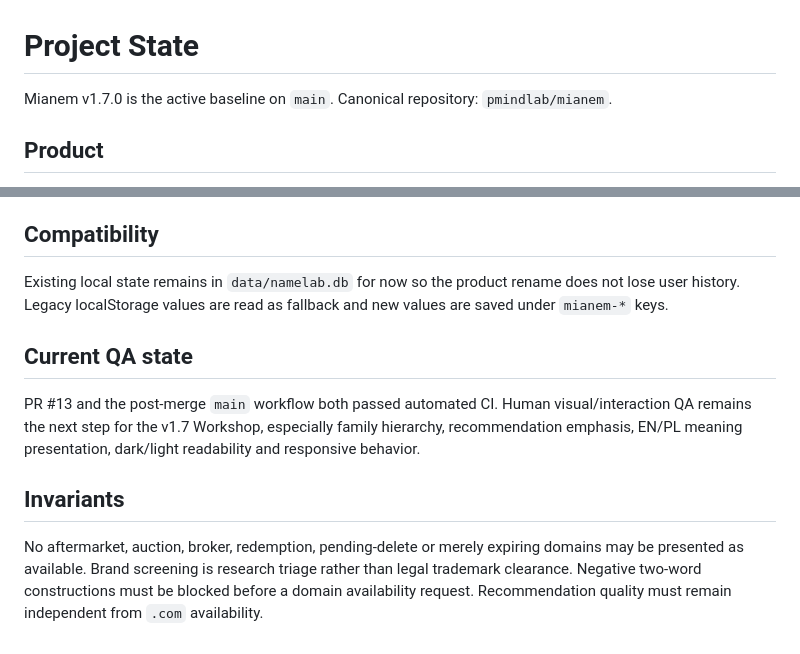
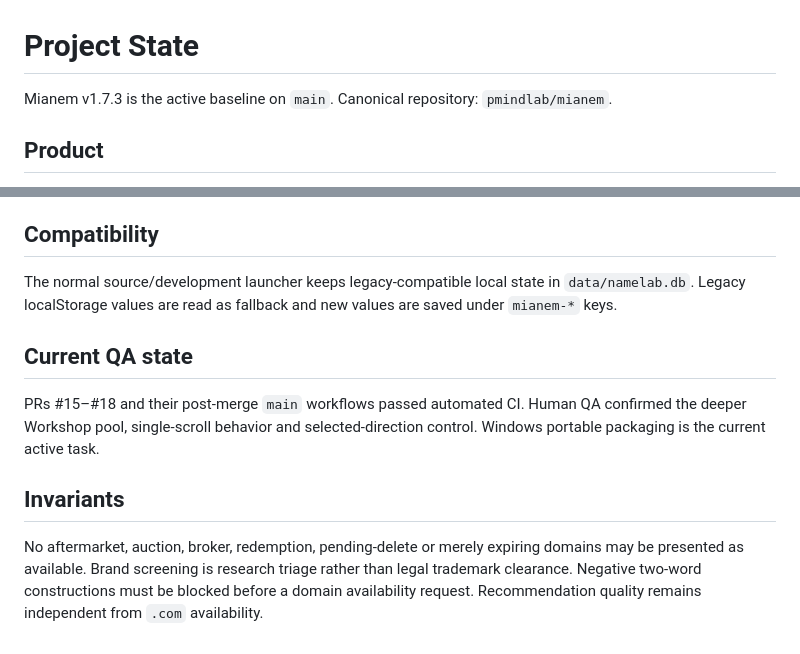
Before and after one commit to pmindlab/domain, a Markdown page: PROJECT_STATE.md, 2 parts joined by grey strips. Drawn GitHub-style.

```diff
--- a/PROJECT_STATE.md
+++ b/PROJECT_STATE.md
@@ -1,6 +1,6 @@
 # Project State
 
-Mianem v1.7.0 is the active baseline on `main`. Canonical repository: `pmindlab/mianem`.
+Mianem v1.7.3 is the active baseline on `main`. Canonical repository: `pmindlab/mianem`.
 
 ## Product
 - Local FastAPI web app for naming research and an interactive naming workshop.
@@ -79,8 +66,8 @@ The current Explore function rotates through under-tested areas from the existin
 ## Compatibility
-Existing local state remains in `data/namelab.db` for now so the product rename does not lose user history. Legacy localStorage values are read as fallback and new values are saved under `mianem-*` keys.
+The normal source/development launcher keeps legacy-compatible local state in `data/namelab.db`. Legacy localStorage values are read as fallback and new values are saved under `mianem-*` keys.
 
 ## Current QA state
-PR #13 and the post-merge `main` workflow both passed automated CI. Human visual/interaction QA remains the next step for the v1.7 Workshop, especially family hierarchy, recommendation emphasis, EN/PL meaning presentation, dark/light readability and responsive behavior.
+PRs #15–#18 and their post-merge `main` workflows passed automated CI. Human QA confirmed the deeper Workshop pool, single-scroll behavior and selected-direction control. Windows portable packaging is the current active task.
 
 ## Invariants
-No aftermarket, auction, broker, redemption, pending-delete or merely expiring domains may be presented as available. Brand screening is research triage rather than legal trademark clearance. Negative two-word constructions must be blocked before a domain availability request. Recommendation quality must remain independent from `.com` availability.
+No aftermarket, auction, broker, redemption, pending-delete or merely expiring domains may be presented as available. Brand screening is research triage rather than legal trademark clearance. Negative two-word constructions must be blocked before a domain availability request. Recommendation quality remains independent from `.com` availability.
```
Also changed, not shown: other parts of PROJECT_STATE.md (+29 -42 lines).
